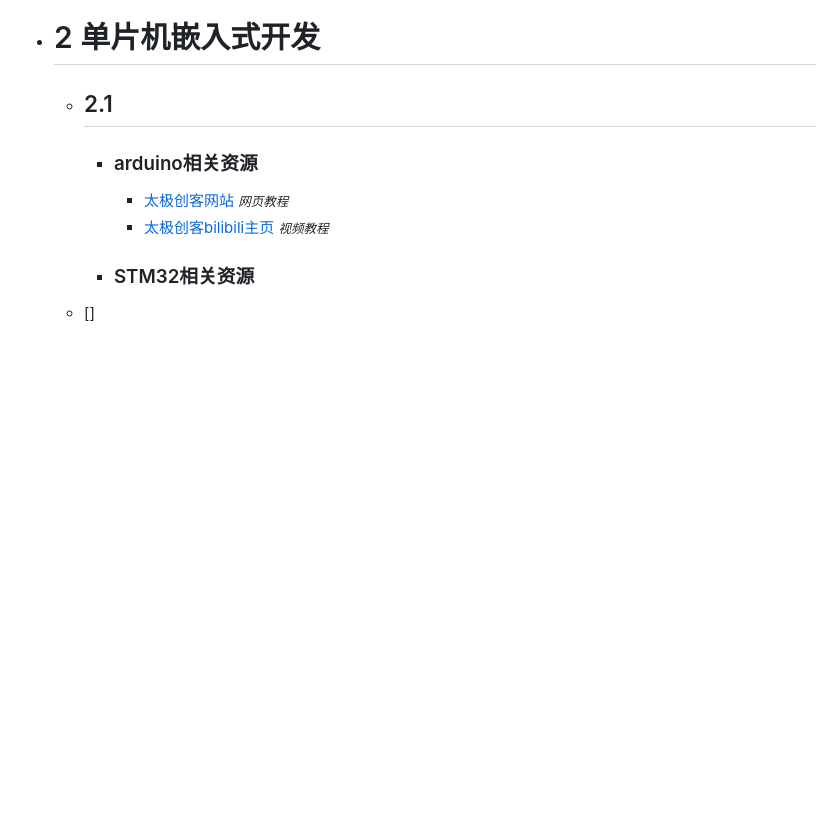
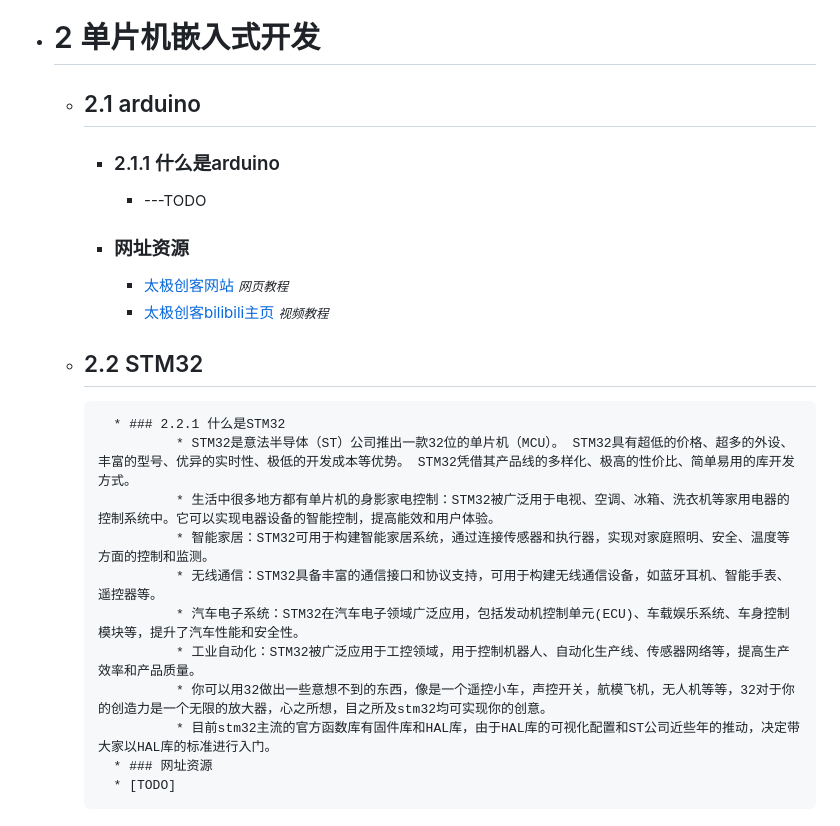
Before and after one commit to DJTU-RM-TOE/DJTU-RM-TOE.github.io, a Markdown page: docs/doc.md, the part around the change. Drawn GitHub-style; blank space fills up the shorter version.

Commit message:
更新 doc.md

```diff
--- a/docs/doc.md
+++ b/docs/doc.md
@@ -83,9 +83,21 @@
         同理，如果你希望设计出如同视频中/学长手上的酷炫的机器人，那么光凭借培训所学是远远不够的，在培训之外我们会在本站上同步文档/网页/视频资料链接等信息供大家自学，想学习更加硬核的技术的同学可以关注我们的文档，后续我们将会持续更新
 
 * # 2 单片机嵌入式开发
-	* ## 2.1
-		* ### arduino相关资源
+	* ## 2.1 arduino
+		* ### 2.1.1 什么是arduino
+			* ---TODO
+		* ### 网址资源
 			* [太极创客网站](http://www.taichi-maker.com/) <small>_网页教程_</small>
 			* [太极创客bilibili主页](https://b23.tv/K4wOVU2) <small>_视频教程_</small>
-		* ### STM32相关资源
-   * []
+	* ## 2.2 STM32
+			* ### 2.2.1 什么是STM32
+					* STM32是意法半导体（ST）公司推出一款32位的单片机（MCU）。 STM32具有超低的价格、超多的外设、丰富的型号、优异的实时性、极低的开发成本等优势。 STM32凭借其产品线的多样化、极高的性价比、简单易用的库开发方式。
+					* 生活中很多地方都有单片机的身影家电控制：STM32被广泛用于电视、空调、冰箱、洗衣机等家用电器的控制系统中。它可以实现电器设备的智能控制，提高能效和用户体验。
+					* 智能家居：STM32可用于构建智能家居系统，通过连接传感器和执行器，实现对家庭照明、安全、温度等方面的控制和监测。
+					* 无线通信：STM32具备丰富的通信接口和协议支持，可用于构建无线通信设备，如蓝牙耳机、智能手表、遥控器等。
+					* 汽车电子系统：STM32在汽车电子领域广泛应用，包括发动机控制单元(ECU)、车载娱乐系统、车身控制模块等，提升了汽车性能和安全性。
+					* 工业自动化：STM32被广泛应用于工控领域，用于控制机器人、自动化生产线、传感器网络等，提高生产效率和产品质量。
+					* 你可以用32做出一些意想不到的东西，像是一个遥控小车，声控开关，航模飞机，无人机等等，32对于你的创造力是一个无限的放大器，心之所想，目之所及stm32均可实现你的创意。
+					* 目前stm32主流的官方函数库有固件库和HAL库，由于HAL库的可视化配置和ST公司近些年的推动，决定带大家以HAL库的标准进行入门。
+ 			* ### 网址资源
+			* [TODO]
```
